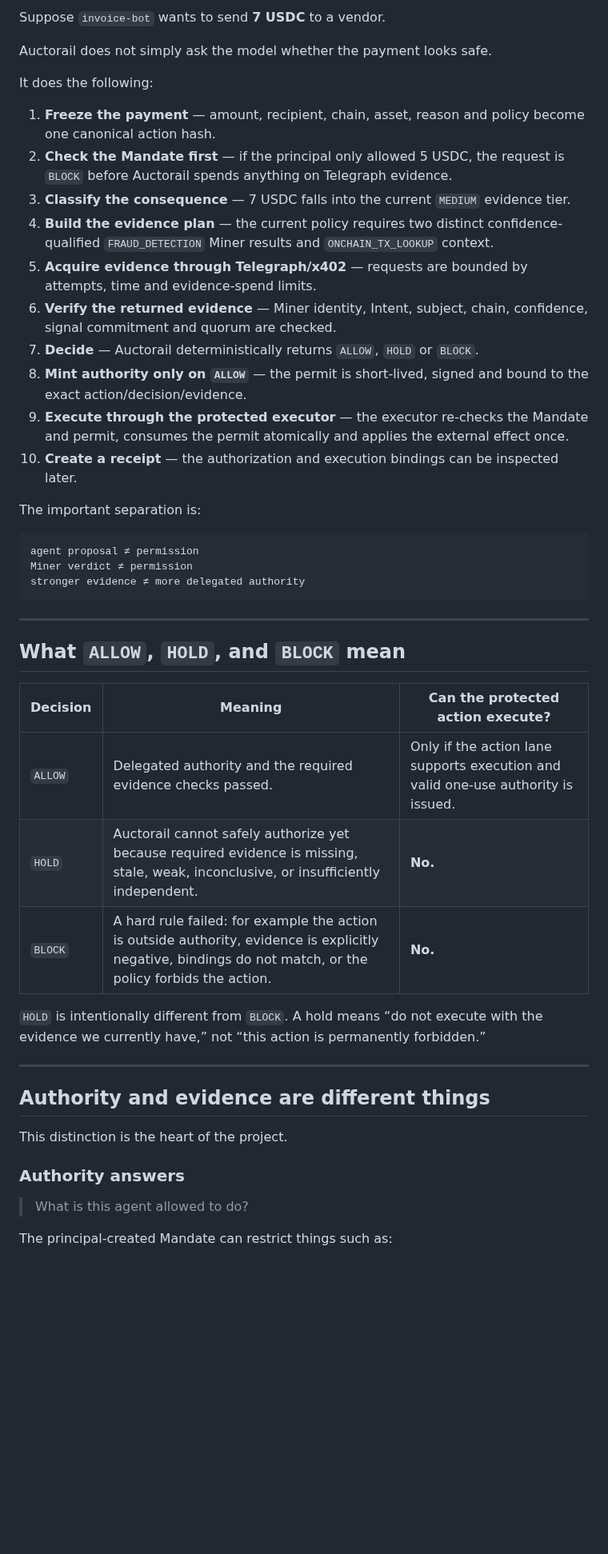
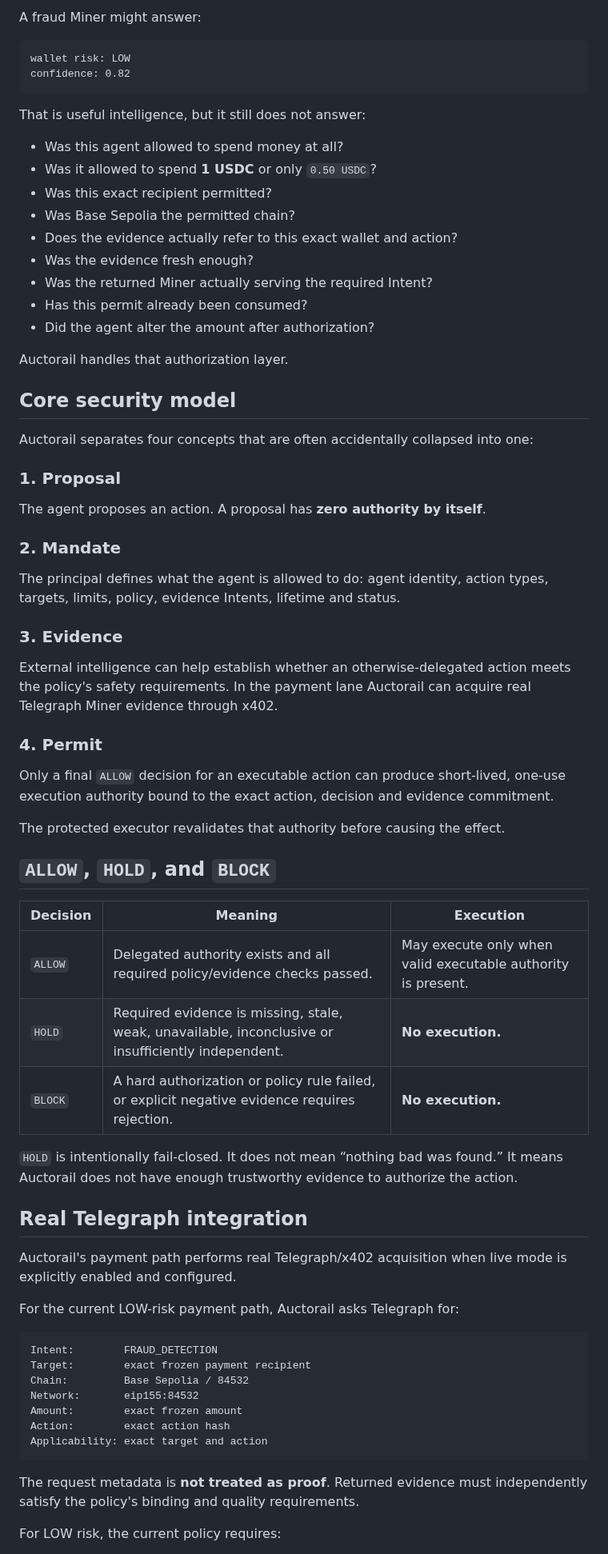
Before and after one commit to emmy16-glitch/auctorail, a Markdown page: README.md, the part around one of its changes. Shown at 80% size. Drawn GitHub-style; blank space fills up the shorter version.

````diff
--- a/README.md
+++ b/README.md
@@ -60,50 +63,74 @@ A favorable Miner answer is **evidence**, not permission. The principal's Mandat
 
-Suppose `invoice-bot` wants to send **7 USDC** to a vendor.
-
-Auctorail does not simply ask the model whether the payment looks safe.
-
-It does the following:
-
-1. **Freeze the payment** — amount, recipient, chain, asset, reason and policy become one canonical action hash.
-2. **Check the Mandate first** — if the principal only allowed 5 USDC, the request is `BLOCK` before Auctorail spends anything on Telegraph evidence.
-3. **Classify the consequence** — 7 USDC falls into the current `MEDIUM` evidence tier.
-4. **Build the evidence plan** — the current policy requires two distinct confidence-qualified `FRAUD_DETECTION` Miner results and `ONCHAIN_TX_LOOKUP` context.
-5. **Acquire evidence through Telegraph/x402** — requests are bounded by attempts, time and evidence-spend limits.
-6. **Verify the returned evidence** — Miner identity, Intent, subject, chain, confidence, signal commitment and quorum are checked.
-7. **Decide** — Auctorail deterministically returns `ALLOW`, `HOLD` or `BLOCK`.
-8. **Mint authority only on `ALLOW`** — the permit is short-lived, signed and bound to the exact action/decision/evidence.
-9. **Execute through the protected executor** — the executor re-checks the Mandate and permit, consumes the permit atomically and applies the external effect once.
-10. **Create a receipt** — the authorization and execution bindings can be inspected later.
-
-The important separation is:
+A fraud Miner might answer:
 
 ```text
-agent proposal ≠ permission
-Miner verdict ≠ permission
-stronger evidence ≠ more delegated authority
+wallet risk: LOW
+confidence: 0.82
 ```
 
----
+That is useful intelligence, but it still does not answer:
 
-## What `ALLOW`, `HOLD`, and `BLOCK` mean
+- Was this agent allowed to spend money at all?
+- Was it allowed to spend **1 USDC** or only `0.50 USDC`?
+- Was this exact recipient permitted?
+- Was Base Sepolia the permitted chain?
+- Does the evidence actually refer to this exact wallet and action?
+- Was the evidence fresh enough?
+- Was the returned Miner actually serving the required Intent?
+- Has this permit already been consumed?
+- Did the agent alter the amount after authorization?
 
-| Decision | Meaning | Can the protected action execute? |
+Auctorail handles that authorization layer.
+
+## Core security model
+
+Auctorail separates four concepts that are often accidentally collapsed into one:
+
+### 1. Proposal
+
+The agent proposes an action. A proposal has **zero authority by itself**.
+
+### 2. Mandate
+
+The principal defines what the agent is allowed to do: agent identity, action types, targets, limits, policy, evidence Intents, lifetime and status.
+
+### 3. Evidence
+
+External intelligence can help establish whether an otherwise-delegated action meets the policy's safety requirements. In the payment lane Auctorail can acquire real Telegraph Miner evidence through x402.
+
+### 4. Permit
+
+Only a final `ALLOW` decision for an executable action can produce short-lived, one-use execution authority bound to the exact action, decision and evidence commitment.
+
+The protected executor revalidates that authority before causing the effect.
+
+## `ALLOW`, `HOLD`, and `BLOCK`
+
+| Decision | Meaning | Execution |
 | --- | --- | --- |
-| `ALLOW` | Delegated authority and the required evidence checks passed. | Only if the action lane supports execution and valid one-use authority is issued. |
-| `HOLD` | Auctorail cannot safely authorize yet because required evidence is missing, stale, weak, inconclusive, or insufficiently independent. | **No.** |
-| `BLOCK` | A hard rule failed: for example the action is outside authority, evidence is explicitly negative, bindings do not match, or the policy forbids the action. | **No.** |
+| `ALLOW` | Delegated authority exists and all required policy/evidence checks passed. | May execute only when valid executable authority is present. |
+| `HOLD` | Required evidence is missing, stale, weak, unavailable, inconclusive or insufficiently independent. | **No execution.** |
+| `BLOCK` | A hard authorization or policy rule failed, or explicit negative evidence requires rejection. | **No execution.** |
 
-`HOLD` is intentionally different from `BLOCK`. A hold means “do not execute with the evidence we currently have,” not “this action is permanently forbidden.”
+`HOLD` is intentionally fail-closed. It does not mean “nothing bad was found.” It means Auctorail does not have enough trustworthy evidence to authorize the action.
 
----
+## Real Telegraph integration
 
-## Authority and evidence are different things
+Auctorail's payment path performs real Telegraph/x402 acquisition when live mode is explicitly enabled and configured.
 
-This distinction is the heart of the project.
+For the current LOW-risk payment path, Auctorail asks Telegraph for:
 
-### Authority answers
+```text
+Intent:        FRAUD_DETECTION
+Target:        exact frozen payment recipient
+Chain:         Base Sepolia / 84532
+Network:       eip155:84532
+Amount:        exact frozen amount
+Action:        exact action hash
+Applicability: exact target and action
+```
 
-> What is this agent allowed to do?
+The request metadata is **not treated as proof**. Returned evidence must independently satisfy the policy's binding and quality requirements.
 
-The principal-created Mandate can restrict things such as:
+For LOW risk, the current policy requires:
 
````
Also changed, not shown: other parts of README.md (+300 -270 lines).
